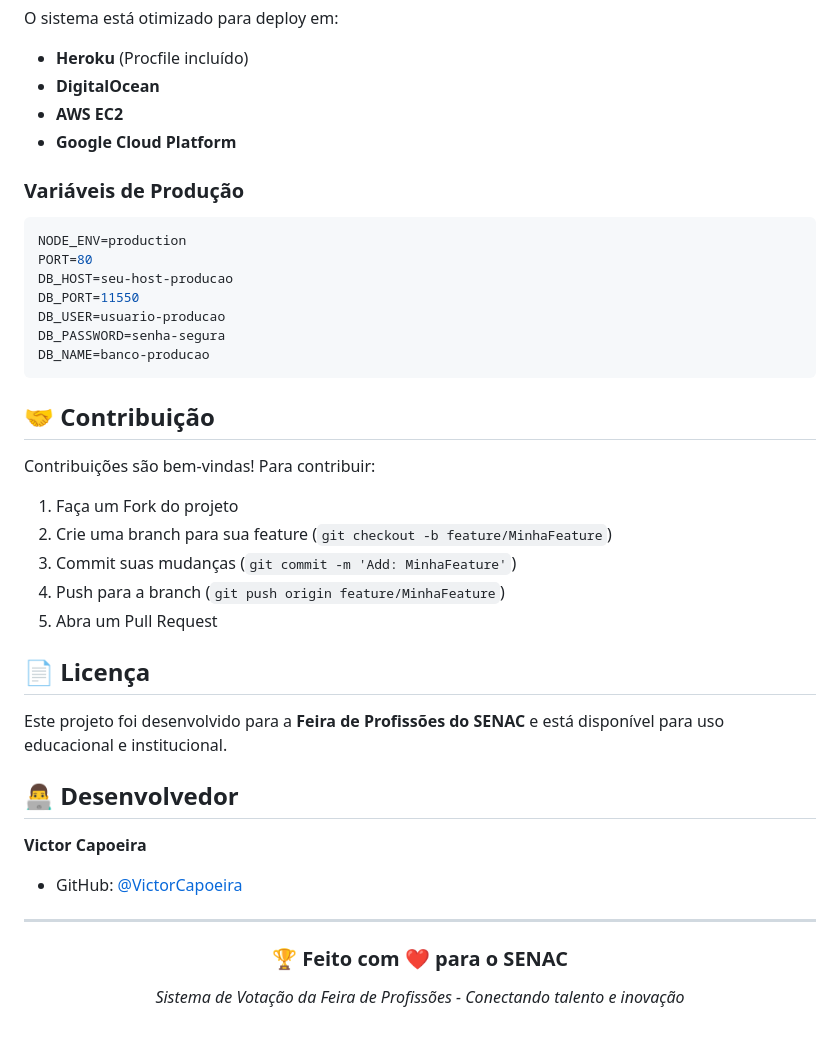
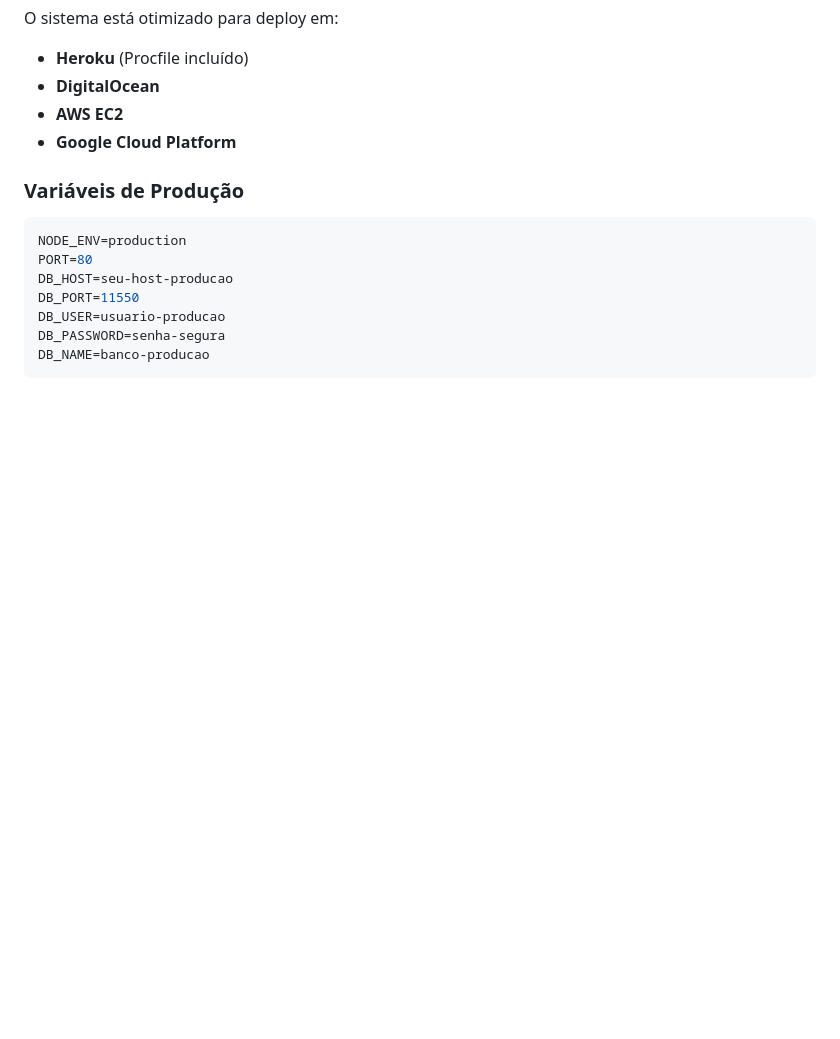
Before and after one commit to VictorCapoeira/Placar_de_Votacao_Node, a Markdown page: README.md, the part around the change. Rendered like a GitHub page; blank space fills up the shorter version.

````diff
--- a/README.md
+++ b/README.md
@@ -193,32 +193,3 @@ DB_USER=usuario-producao
 DB_PASSWORD=senha-segura
 DB_NAME=banco-producao
 ```
-
-## 🤝 Contribuição
-
-Contribuições são bem-vindas! Para contribuir:
-
-1. Faça um Fork do projeto
-2. Crie uma branch para sua feature (`git checkout -b feature/MinhaFeature`)
-3. Commit suas mudanças (`git commit -m 'Add: MinhaFeature'`)
-4. Push para a branch (`git push origin feature/MinhaFeature`)
-5. Abra um Pull Request
-
-## 📄 Licença
-
-Este projeto foi desenvolvido para a **Feira de Profissões do SENAC** e está disponível para uso educacional e institucional.
-
-## 👨‍💻 Desenvolvedor
-
-**Victor Capoeira**
-- GitHub: [@VictorCapoeira](https://github.com/VictorCapoeira)
-
----
-
-<div align="center">
-
-### 🏆 Feito com ❤️ para o SENAC
-
-*Sistema de Votação da Feira de Profissões - Conectando talento e inovação*
-
-</div>
````
